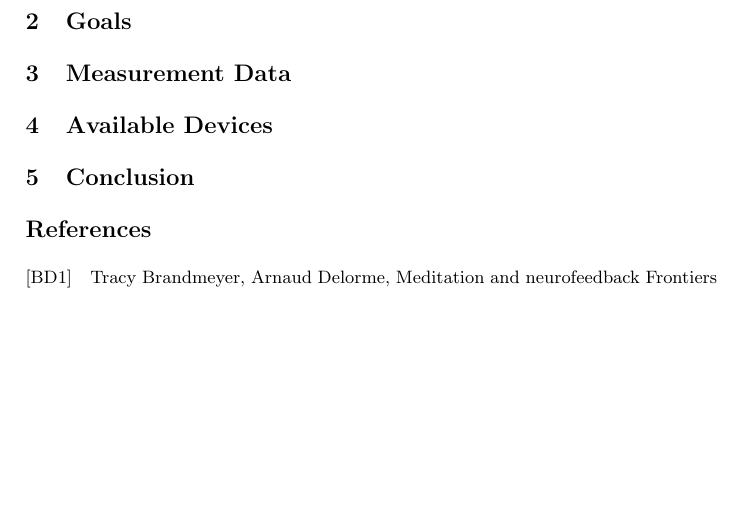
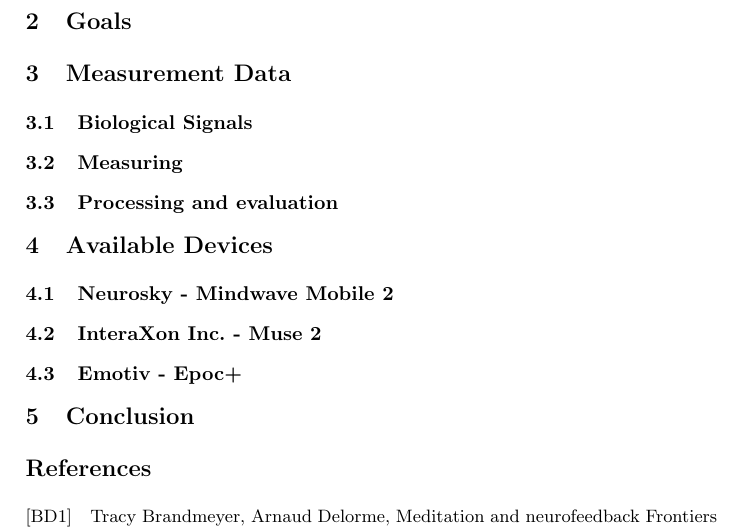
Before and after one commit to DerDoni/Supporting-Meditative-Awareness-through-Neurofeedback-Wearables, a LaTeX paper (proseminar.tex): part of page 2 of 2, cut so that both start at the same text, the shorter picture padded with empty space. Compiled offline with pdfLaTeX.

Commit message:
Work in progress structure titles

```diff
--- a/proseminar.tex
+++ b/proseminar.tex
@@ -13,7 +13,13 @@
 \subsection{Awareness}
 \section{Goals}
 \section{Measurement Data}
+\subsection{Biological Signals}
+\subsection{Measuring}
+\subsection{Processing and evaluation}
 \section{Available Devices}
+\subsection{Neurosky - Mindwave Mobile 2}
+\subsection{InteraXon Inc. - Muse 2}
+\subsection{Emotiv - Epoc+}
 \section{Conclusion}
 
 
```
Also changed, not shown: proseminar.pdf.
